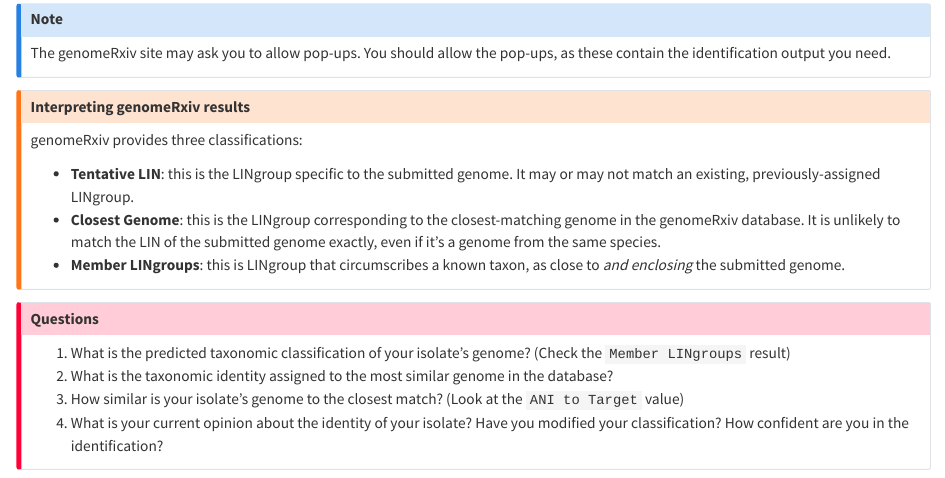
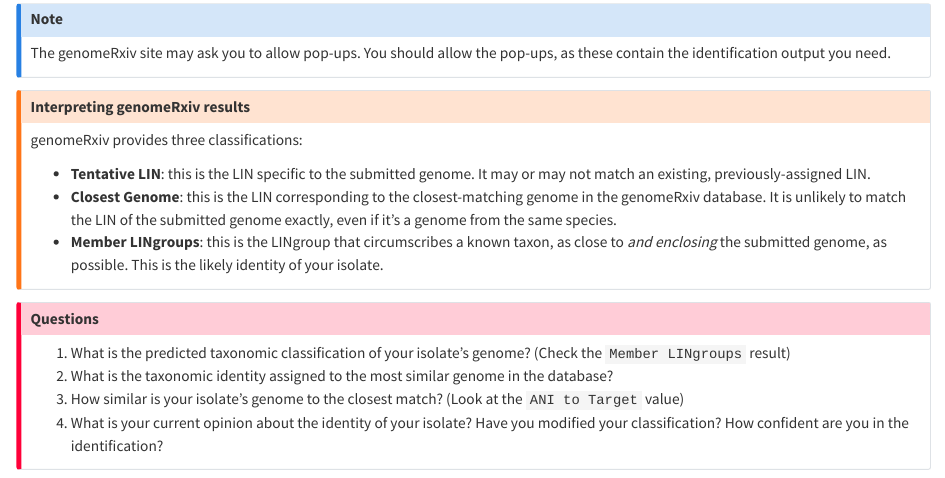
Before and after one commit to sipbs-compbiol/BM329_Block_A_workshop, a Quarto document (whole_genome.qmd): the page in a window 1100 px wide, from 5690 px down. Rendered offline with R 4.5, knitr and Pandoc in place of Quarto, with nearby package versions.

Commit message:
make genomeRxiv explanation text clearer

```diff
--- a/whole_genome.qmd
+++ b/whole_genome.qmd
@@ -107,9 +107,9 @@
 ::: { .callout-warning title="Interpreting genomeRxiv results"}
 genomeRxiv provides three classifications:
 
-- **Tentative LIN**: this is the LINgroup specific to the submitted genome. It may or may not match an existing, previously-assigned LINgroup.
-- **Closest Genome**: this is the LINgroup corresponding to the closest-matching genome in the genomeRxiv database. It is unlikely to match the LIN of the submitted genome exactly, even if it's a genome from the same species.
-- **Member LINgroups**: this is LINgroup that circumscribes a known taxon, as close to _and enclosing_ the submitted genome.
+- **Tentative LIN**: this is the LIN specific to the submitted genome. It may or may not match an existing, previously-assigned LIN.
+- **Closest Genome**: this is the LIN corresponding to the closest-matching genome in the genomeRxiv database. It is unlikely to match the LIN of the submitted genome exactly, even if it's a genome from the same species.
+- **Member LINgroups**: this is the LINgroup that circumscribes a known taxon, as close to _and enclosing_ the submitted genome, as possible. This is the likely identity of your isolate.
 :::
 
 ::: { .callout-important title="Questions"}
```
